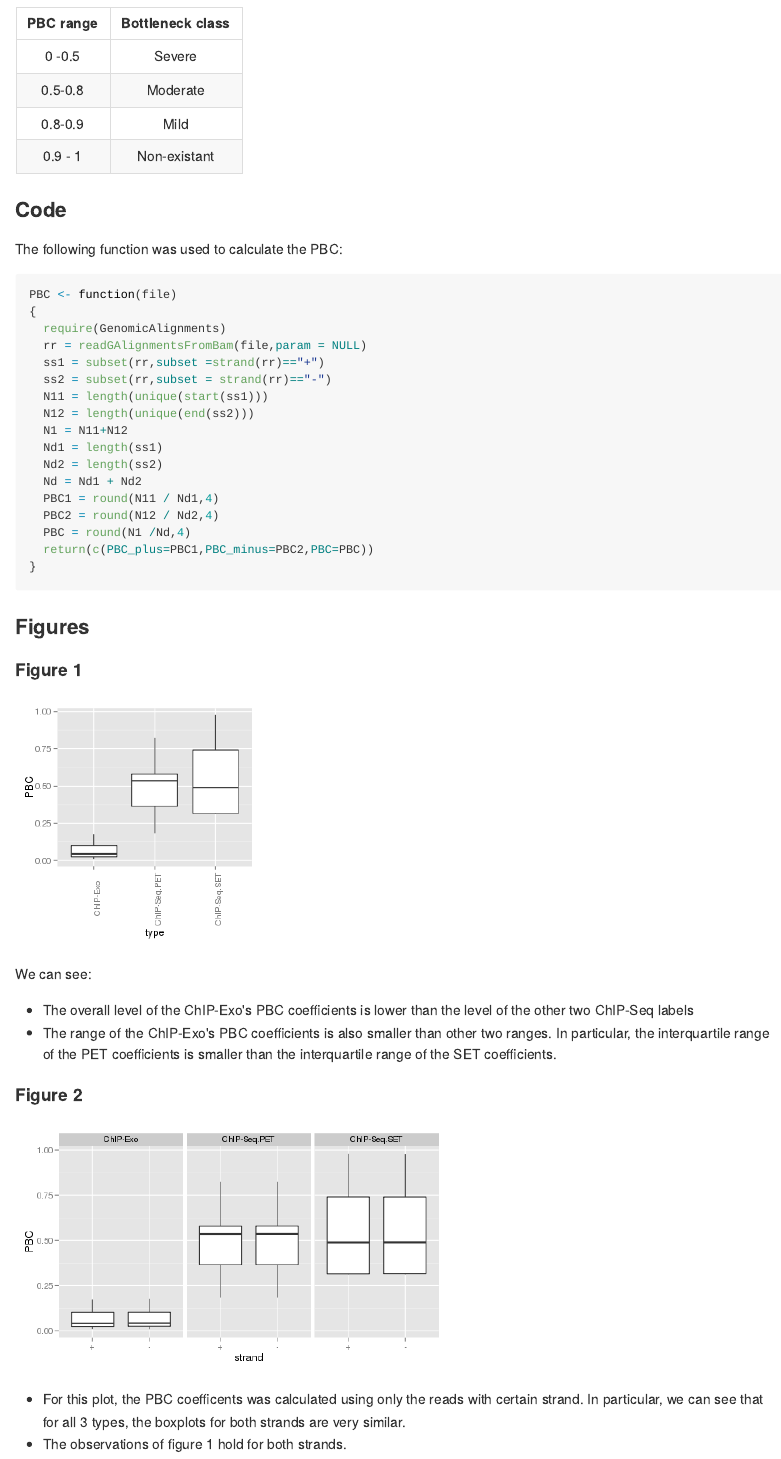
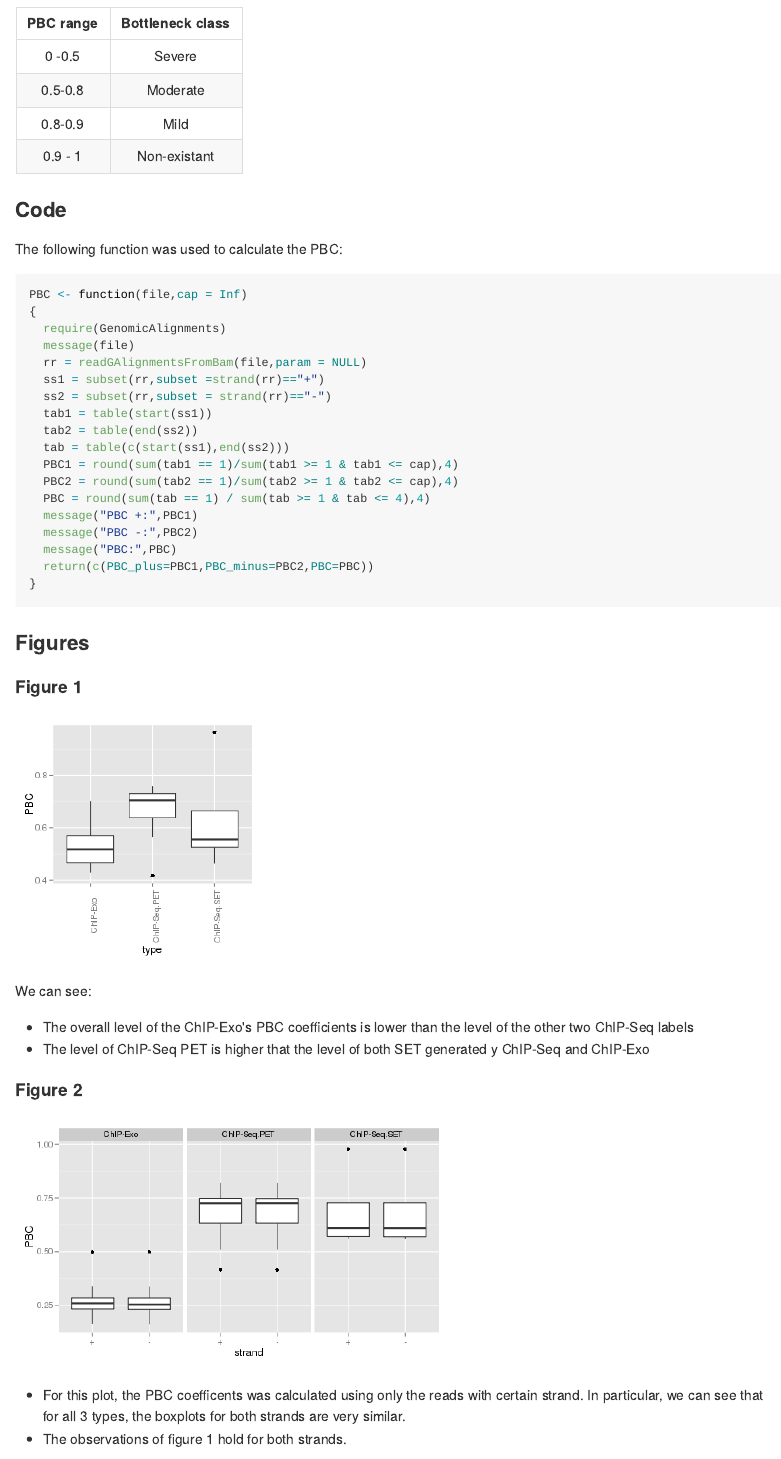
Before and after one commit to welch16/ChIPexo, an R Markdown document (Quality_Reports/PCR_bottleneck.Rmd): the page in a window 1100 px wide, from 440 px down. The pictures show the output file Quality_Reports/PCR_bottleneck.md that the author committed with the source, drawn offline in the style of GitHub.

Commit message:
Changed the PBC code, to be based on table and include a cap

````diff
--- a/Quality_Reports/PCR_bottleneck.Rmd
+++ b/Quality_Reports/PCR_bottleneck.Rmd
@@ -42,21 +42,22 @@ names(files) = folder
 The following function was used to calculate the PBC:
 
 ```{r PBC_fun,include = TRUE,results = "hide",echo = TRUE}
-PBC <- function(file)
+PBC <- function(file,cap = Inf)
 {
   require(GenomicAlignments)
+  message(file)
   rr = readGAlignmentsFromBam(file,param = NULL)
   ss1 = subset(rr,subset =strand(rr)=="+")
   ss2 = subset(rr,subset = strand(rr)=="-")
-  N11 = length(unique(start(ss1)))
-  N12 = length(unique(end(ss2)))
-  N1 = N11+N12
-  Nd1 = length(ss1)
-  Nd2 = length(ss2)
-  Nd = Nd1 + Nd2
-  PBC1 = round(N11 / Nd1,4)
-  PBC2 = round(N12 / Nd2,4)
-  PBC = round(N1 /Nd,4)
+  tab1 = table(start(ss1))
+  tab2 = table(end(ss2))
+  tab = table(c(start(ss1),end(ss2)))
+  PBC1 = round(sum(tab1 == 1)/sum(tab1 >= 1 & tab1 <= cap),4)
+  PBC2 = round(sum(tab2 == 1)/sum(tab2 >= 1 & tab2 <= cap),4)
+  PBC = round(sum(tab == 1) / sum(tab >= 1 & tab <= 4),4)
+  message("PBC +:",PBC1)
+  message("PBC -:",PBC2)
+  message("PBC:",PBC)
   return(c(PBC_plus=PBC1,PBC_minus=PBC2,PBC=PBC))
 }
 ```
@@ -85,7 +86,7 @@ print(p)
 
 We can see:
 - The overall level of the ChIP-Exo's PBC coefficients is lower than the level of the other two ChIP-Seq labels
-- The range of the ChIP-Exo's PBC coefficients is also smaller than other two ranges. In particular, the interquartile range of the PET coefficients is smaller than the interquartile range of the SET coefficients.
+- The level of ChIP-Seq PET is higher that the level of both SET generated y ChIP-Seq and ChIP-Exo
 
 #### Figure 2
 
````
Also changed, not shown: Quality_Reports/PCR_bottleneck.md, Quality_Reports/figure/boxplot_strand.png, Quality_Reports/figure/overall_boxplot.png.
